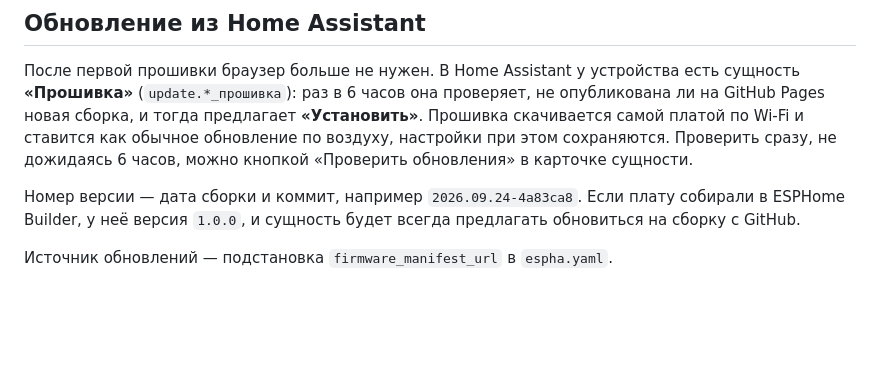
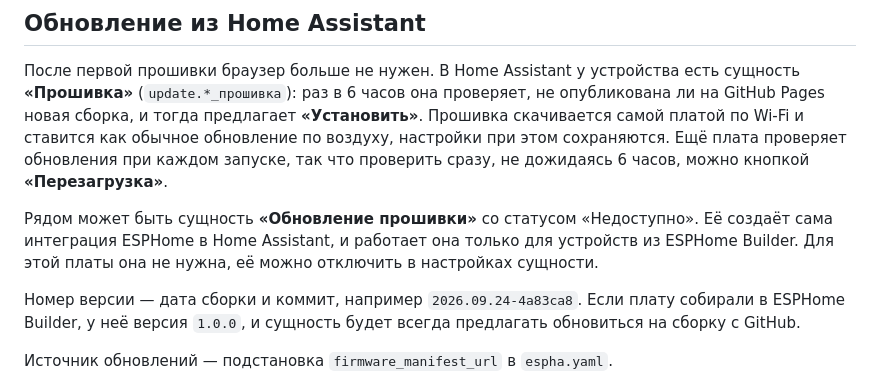
Before and after one commit to KosHG28/ESPHA, a Markdown page: README.md, the part around the change. Drawn GitHub-style; blank space fills up the shorter version.

Commit message:
README: how to check for firmware updates right away
Co-Authored-By: Claude Opus 5.5 <noreply@anthropic.com>
Claude-Session: https://claude.ai/code/session_0146W1v8tRaAyRNDZ9rS3UDt

```diff
--- a/README.md
+++ b/README.md
@@ -34,8 +34,13 @@
 проверяет, не опубликована ли на GitHub Pages новая сборка, и тогда
 предлагает **«Установить»**. Прошивка скачивается самой платой по Wi-Fi и
 ставится как обычное обновление по воздуху, настройки при этом сохраняются.
-Проверить сразу, не дожидаясь 6 часов, можно кнопкой «Проверить обновления»
-в карточке сущности.
+Ещё плата проверяет обновления при каждом запуске, так что проверить сразу,
+не дожидаясь 6 часов, можно кнопкой **«Перезагрузка»**.
+
+Рядом может быть сущность **«Обновление прошивки»** со статусом
+«Недоступно». Её создаёт сама интеграция ESPHome в Home Assistant, и работает
+она только для устройств из ESPHome Builder. Для этой платы она не нужна, её
+можно отключить в настройках сущности.
 
 Номер версии — дата сборки и коммит, например `2026.09.24-4a83ca8`. Если
 плату собирали в ESPHome Builder, у неё версия `1.0.0`, и сущность будет
```
